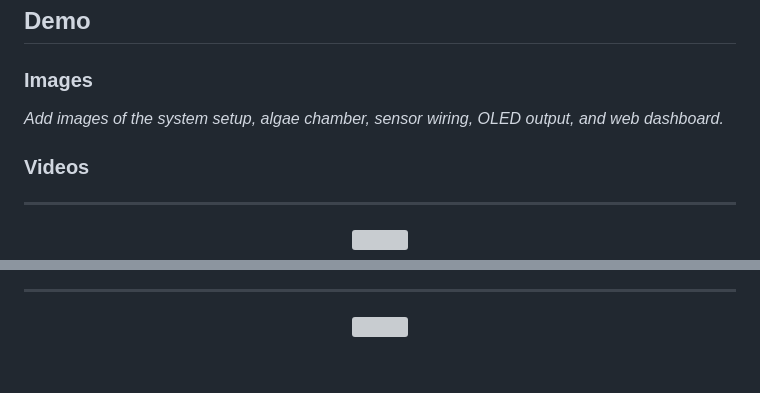
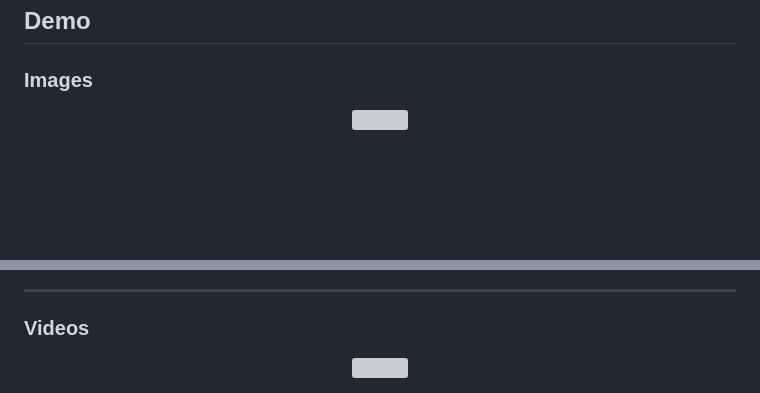
Before and after one commit to nimalan-parameswaran/SmartBio-Air, a Markdown page: README.md, 2 parts joined by grey strips. Rendered like a GitHub page; blank space fills up the shorter version; grey boxes are pictures that could not be loaded.

```diff
--- a/README.md
+++ b/README.md
@@ -107,11 +107,6 @@ The system operates in two modes: a primary Edge control mode for uninterrupted
 ## Demo
 
 ### Images
-_Add images of the system setup, algae chamber, sensor wiring, OLED output, and web dashboard._
-
-### Videos
----
-
 <p align="center">
   <img src="src/image/Img3.png" width="600">
 </p>
@@ -119,4 +116,6 @@ _Add images of the system setup, algae chamber, sensor wiring, OLED output, and
 ---
+
+### Videos
 
 <p align="center">
   <img src="src/video/Demo.gif" width="100%" />
```
Also changed, not shown: other parts of README.md (+5 -2 lines).
